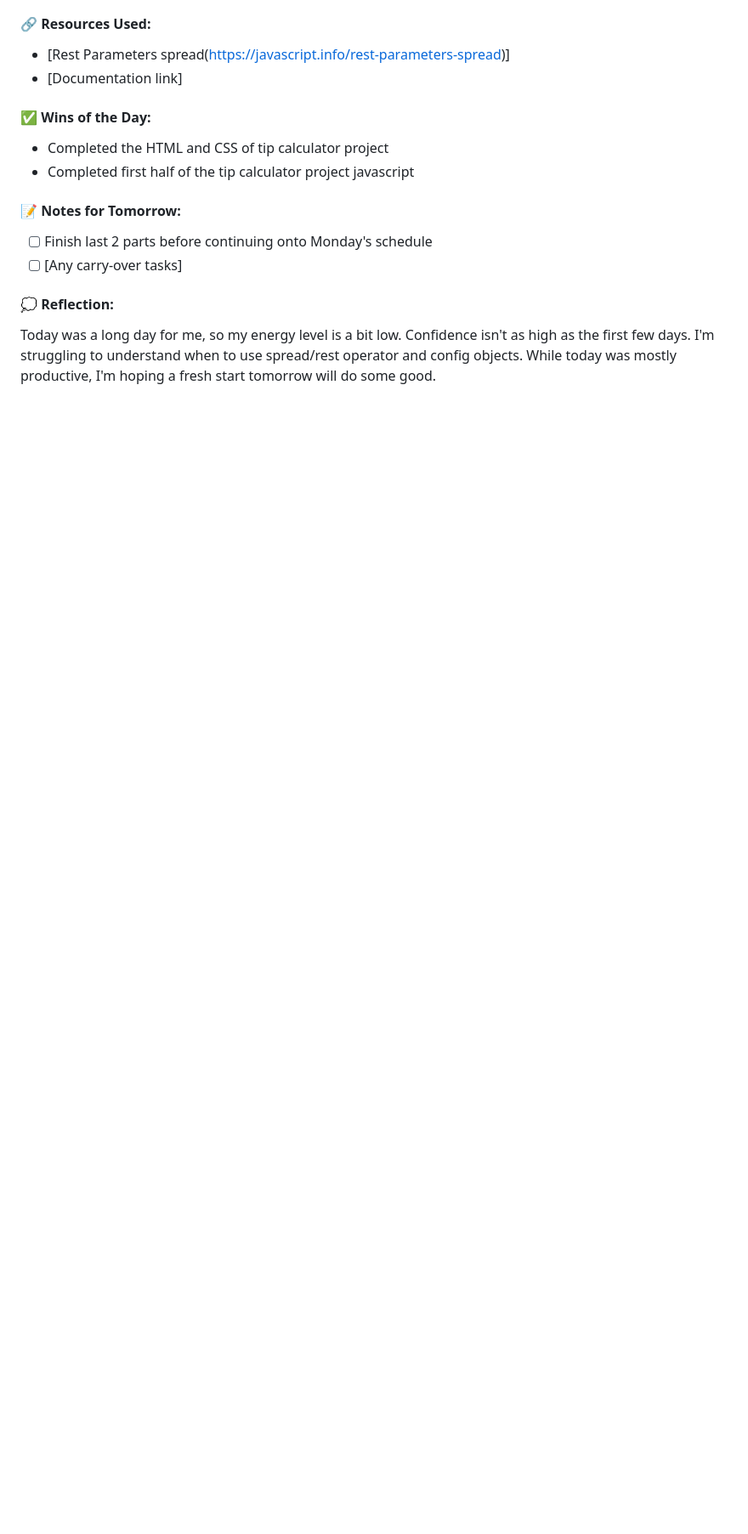
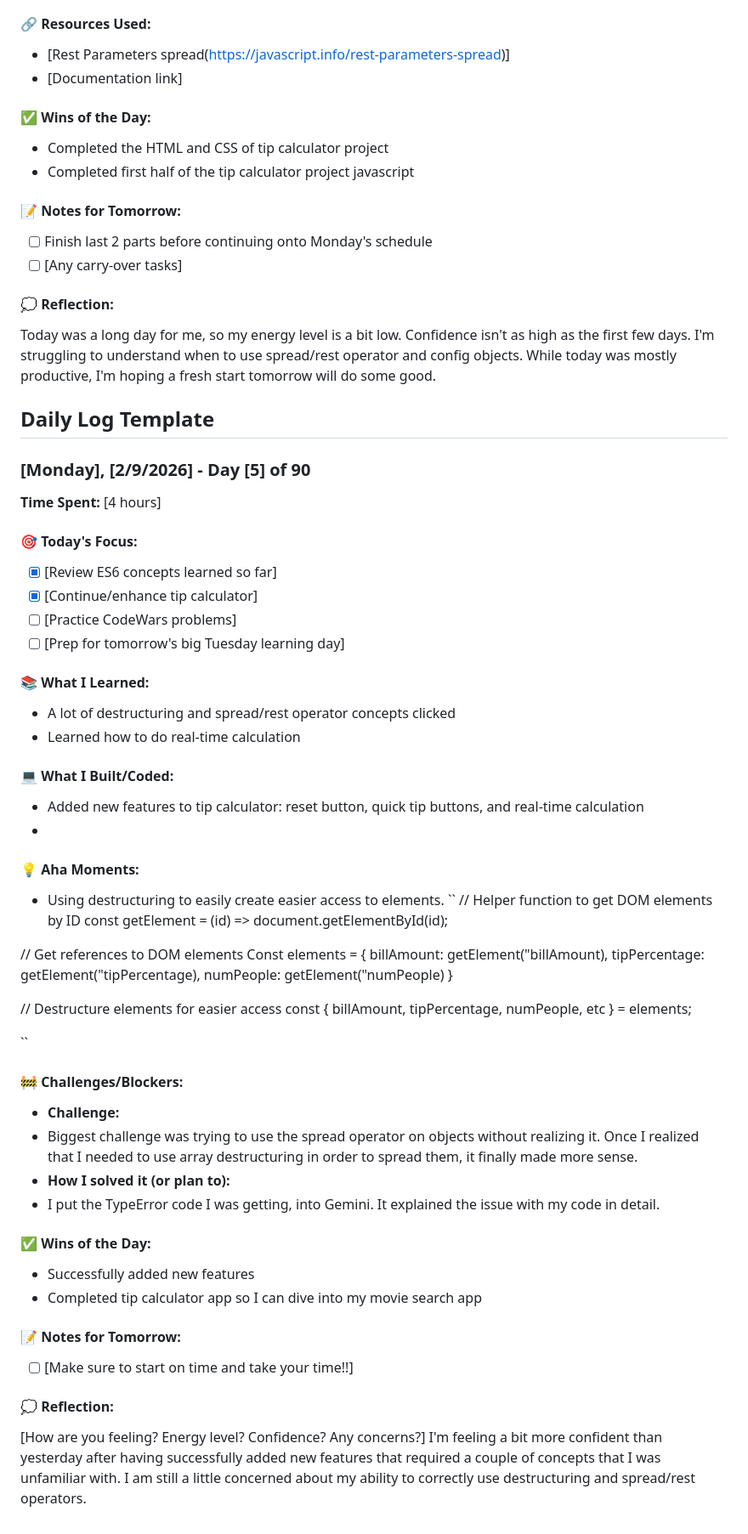
Before and after one commit to Higokian/3-month-learning-journal, a Markdown page: 2026/february/week-1.md, the part around the change. Shown at 85% size. Rendered like a GitHub page; blank space fills up the shorter version.

Commit message:
Update journal for 2/9/2026

```diff
--- a/2026/february/week-1.md
+++ b/2026/february/week-1.md
@@ -214,3 +214,71 @@ I'm feeling mostly fine about today's progress. I was really tired after work, s
 #### 💭 Reflection:
 
 Today was a long day for me, so my energy level is a bit low. Confidence isn't as high as the first few days. I'm struggling to understand when to use spread/rest operator and config objects. While today was mostly productive, I'm hoping a fresh start tomorrow will do some good.
+
+## Daily Log Template
+
+### [Monday], [2/9/2026] - Day [5] of 90
+
+**Time Spent:** [4 hours]
+
+#### 🎯 Today's Focus:
+
+- [x] [Review ES6 concepts learned so far]
+- [x] [Continue/enhance tip calculator]
+- [ ] [Practice CodeWars problems]
+- [ ] [Prep for tomorrow's big Tuesday learning day]
+
+#### 📚 What I Learned:
+
+- A lot of destructuring and spread/rest operator concepts clicked
+- Learned how to do real-time calculation
+
+#### 💻 What I Built/Coded:
+
+- Added new features to tip calculator: reset button, quick tip buttons, and real-time calculation
+-
+
+#### 💡 Aha Moments:
+
+- Using destructuring to easily create easier access to elements.
+  ``
+  // Helper function to get DOM elements by ID
+  const getElement = (id) => document.getElementById(id);
+
+// Get references to DOM elements
+Const elements = {
+billAmount: getElement("billAmount),
+tipPercentage: getElement("tipPercentage),
+numPeople: getElement("numPeople)
+}
+
+// Destructure elements for easier access
+const {
+billAmount,
+tipPercentage,
+numPeople,
+etc
+} = elements;
+
+``
+
+#### 🚧 Challenges/Blockers:
+
+- **Challenge:**
+- Biggest challenge was trying to use the spread operator on objects without realizing it. Once I realized that I needed to use array destructuring in order to spread them, it finally made more sense.
+- **How I solved it (or plan to):**
+- I put the TypeError code I was getting, into Gemini. It explained the issue with my code in detail.
+
+#### ✅ Wins of the Day:
+
+- Successfully added new features
+- Completed tip calculator app so I can dive into my movie search app
+
+#### 📝 Notes for Tomorrow:
+
+- [ ] [Make sure to start on time and take your time!!]
+
+#### 💭 Reflection:
+
+[How are you feeling? Energy level? Confidence? Any concerns?]
+I'm feeling a bit more confident than yesterday after having successfully added new features that required a couple of concepts that I was unfamiliar with. I am still a little concerned about my ability to correctly use destructuring and spread/rest operators.
```
